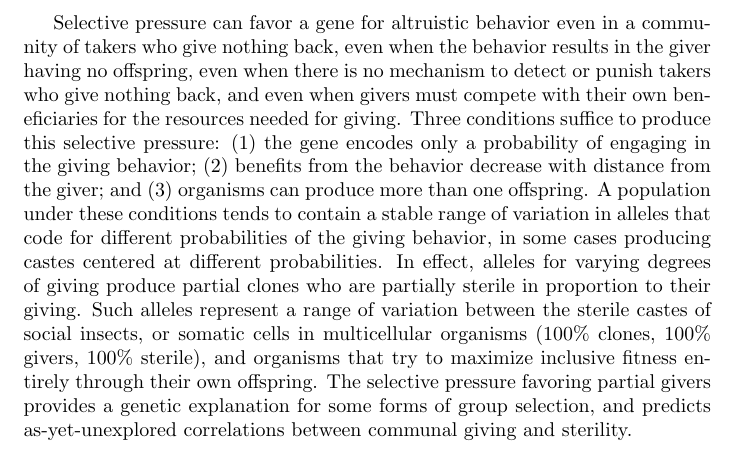
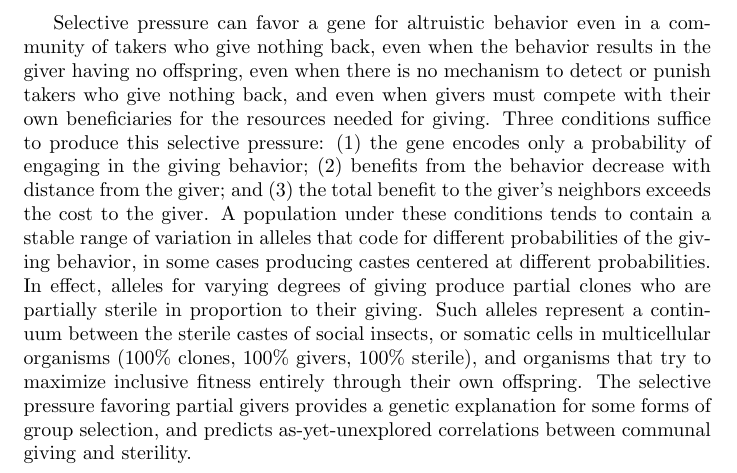
Before and after one commit to bkovitz/collective-gain, a LaTeX document (init-alt/paper.1a.tex): part of the page, cut so that both start at the same text. Compiled offline with pdfLaTeX.

```diff
--- a/init-alt/paper.1a.tex
+++ b/init-alt/paper.1a.tex
@@ -4,23 +4,26 @@
 % ABSTRACT
 
 Selective pressure can favor a gene for altruistic behavior even in a
-community of takers who give nothing back, even when the behavior results in
-the giver having no offspring, even when there is no mechanism to detect or
-punish takers who give nothing back, and even when givers must compete with
-their own beneficiaries for the resources needed for giving. Three conditions
-suffice to produce this selective pressure: (1) the gene encodes only a
-probability of engaging in the giving behavior; (2) benefits from the behavior
-decrease with distance from the giver; and (3) organisms can produce more than
-one offspring. A population under these conditions tends to contain a stable
-range of variation in alleles that code for different probabilities of the
-giving behavior, in some cases producing castes centered at different
-probabilities. In effect, alleles for varying degrees of giving produce
-partial clones who are partially sterile in proportion to their giving. Such
-alleles represent a range of variation between the sterile castes of social
-insects, or somatic cells in multicellular organisms (100\% clones, 100\%
-givers, 100\% sterile), and organisms that try to maximize inclusive fitness
-entirely through their own offspring. The selective pressure favoring partial
-givers provides a genetic explanation for some forms of group selection, and
-predicts as-yet-unexplored correlations between communal giving and sterility.
+community of takers who give nothing back, even when the behavior
+results in the giver having no offspring, even when there is no
+mechanism to detect or punish takers who give nothing back, and even
+when givers must compete with their own beneficiaries for the
+resources needed for giving. Three conditions suffice to produce this
+selective pressure: (1) the gene encodes only a probability of
+engaging in the giving behavior; (2) benefits from the behavior
+decrease with distance from the giver; and (3) the total benefit to
+the giver's neighbors exceeds the cost to the giver. A population
+under these conditions tends to contain a stable range of variation in
+alleles that code for different probabilities of the giving behavior,
+in some cases producing castes centered at different probabilities. In
+effect, alleles for varying degrees of giving produce partial clones
+who are partially sterile in proportion to their giving. Such alleles
+represent a continuum between the sterile castes of social insects, or
+somatic cells in multicellular organisms (100\% clones, 100\% givers,
+100\% sterile), and organisms that try to maximize inclusive fitness
+entirely through their own offspring. The selective pressure favoring
+partial givers provides a genetic explanation for some forms of group
+selection, and predicts as-yet-unexplored correlations between
+communal giving and sterility.
 
 \end{document}
```
Also changed, not shown: init-alt/Makefile, 11 other files.
